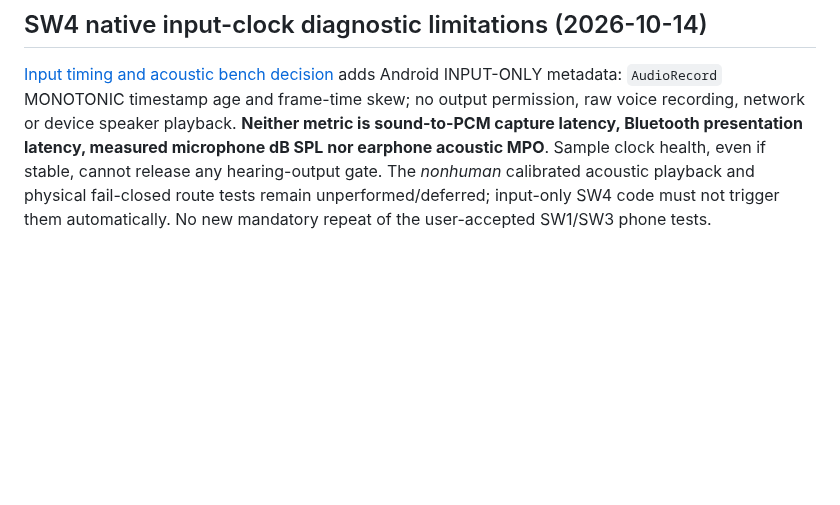
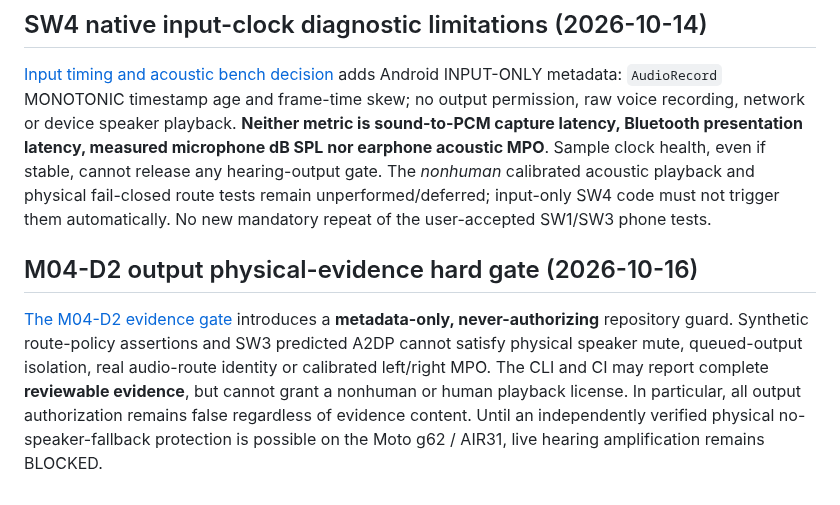
Before and after one commit to edisontw/hearlens, a Markdown page: docs/SAFETY.md, the part around the change. GitHub-like rendering; blank space fills up the shorter version.

Commit message:
docs(safety): distinguish metadata test success from hardware-safe playback

```diff
--- a/docs/SAFETY.md
+++ b/docs/SAFETY.md
@@ -93,3 +93,7 @@ When route state, calibration state or audio constraints are uncertain, captions
 ## SW4 native input-clock diagnostic limitations (2026-10-14)
 
 [Input timing and acoustic bench decision](./SW4_ANDROID_INPUT_CLOCK_AND_ACOUSTIC_BENCH_DECISION_2026-10-14.md) adds Android INPUT-ONLY metadata: `AudioRecord` MONOTONIC timestamp age and frame-time skew; no output permission, raw voice recording, network or device speaker playback. **Neither metric is sound-to-PCM capture latency, Bluetooth presentation latency, measured microphone dB SPL nor earphone acoustic MPO**. Sample clock health, even if stable, cannot release any hearing-output gate. The *nonhuman* calibrated acoustic playback and physical fail-closed route tests remain unperformed/deferred; input-only SW4 code must not trigger them automatically. No new mandatory repeat of the user-accepted SW1/SW3 phone tests.
+
+## M04-D2 output physical-evidence hard gate (2026-10-16)
+
+[The M04-D2 evidence gate](./M04D2_PHYSICAL_OUTPUT_EVIDENCE_GATE_2026-10-16.md) introduces a **metadata-only, never-authorizing** repository guard. Synthetic route-policy assertions and SW3 predicted A2DP cannot satisfy physical speaker mute, queued-output isolation, real audio-route identity or calibrated left/right MPO. The CLI and CI may report complete **reviewable evidence**, but cannot grant a nonhuman or human playback license. In particular, all output authorization remains false regardless of evidence content. Until an independently verified physical no-speaker-fallback protection is possible on the Moto g62 / AIR31, live hearing amplification remains BLOCKED.
```
